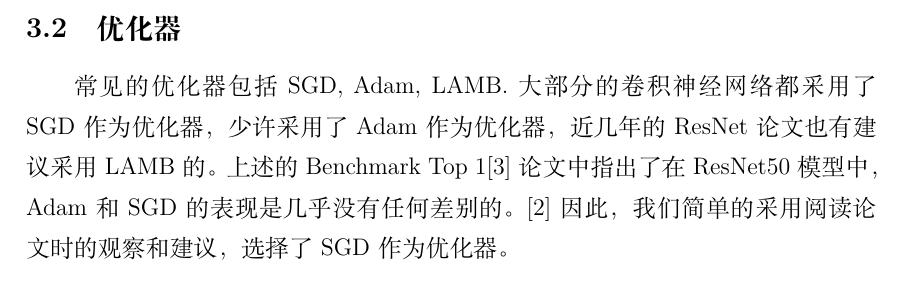
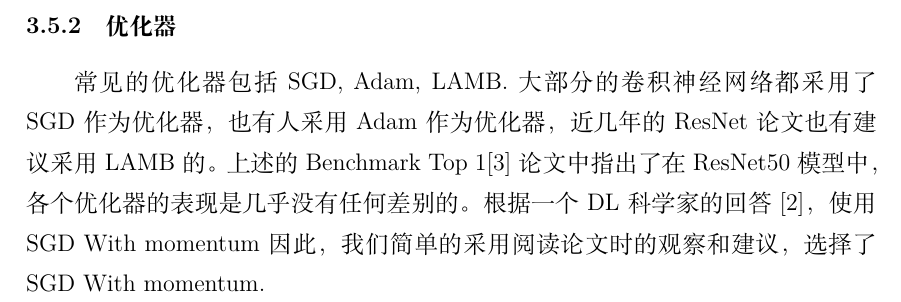
Before and after one commit to xavier-h-10/CIFAR10-CNN, a LaTeX document (docs/report.tex): part of page 3 of 7 before the commit and part of page 4 of 7 after it, cut so that both start at the same text. Compiled offline with XeLaTeX; a missing font is replaced by an installed copy or a similar font.

Commit message:
change arch of tex

```diff
--- a/docs/report.tex
+++ b/docs/report.tex
@@ -166,8 +166,7 @@ ResNet是时下应用最广泛的基于CNN的图像分类模型。\cite{he2015de
 \indent
 此外，基于我们阅读的文献和现有资料，我们确定了一些常用的模型典型值，从而减少了没有必要的调参工作。说明如下。
 
-\subsection{优化器}
-常见的优化器包括SGD, Adam, LAMB. 大部分的卷积神经网络都采用了SGD作为优化器，少许采用了Adam作为优化器，近几年的ResNet论文也有建议采用LAMB的。上述的Benchmark Top 1\cite{dosovitskiy2021image}论文中指出了在ResNet50模型中，Adam和SGD的表现是几乎没有任何差别的。\cite{QuoraAnswer}因此，我们简单的采用阅读论文时的观察和建议，选择了SGD作为优化器。
+
 
 \subsection {损失函数}
 尽管有人指出\cite{beyer2020imagenet}ResNet损失函数使用Binary Cross Entropy Loss的表现略好于Cross Entropy Loss，但我们并没有把重点放在损失函数的选取上。我们选择了多分类问题最常使用的Cross Entropy Loss函数。
@@ -188,6 +187,8 @@ ResNet是时下应用最广泛的基于CNN的图像分类模型。\cite{he2015de
 	\item Batch Size:
 \end{itemize}
 
+\subsubsection{优化器}
+常见的优化器包括SGD, Adam, LAMB. 大部分的卷积神经网络都采用了SGD作为优化器，也有人采用Adam作为优化器，近几年的ResNet论文也有建议采用LAMB的。上述的Benchmark Top 1\cite{dosovitskiy2021image}论文中指出了在ResNet50模型中，各个优化器的表现是几乎没有任何差别的。根据一个DL科学家的回答\cite{QuoraAnswer}，使用SGD With momentum 因此，我们简单的采用阅读论文时的观察和建议，选择了SGD With momentum.
 
 \section{实验与结果}
 \subsection{平台}
```
Also changed, not shown: 2 other files.
